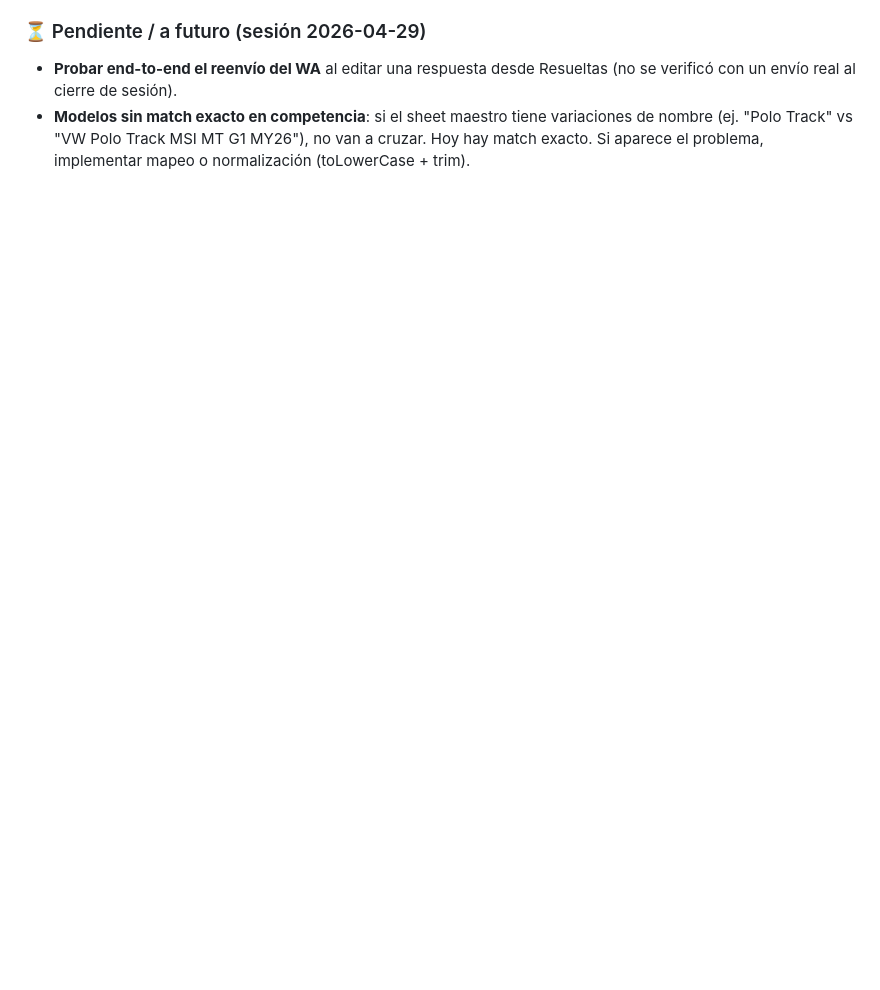
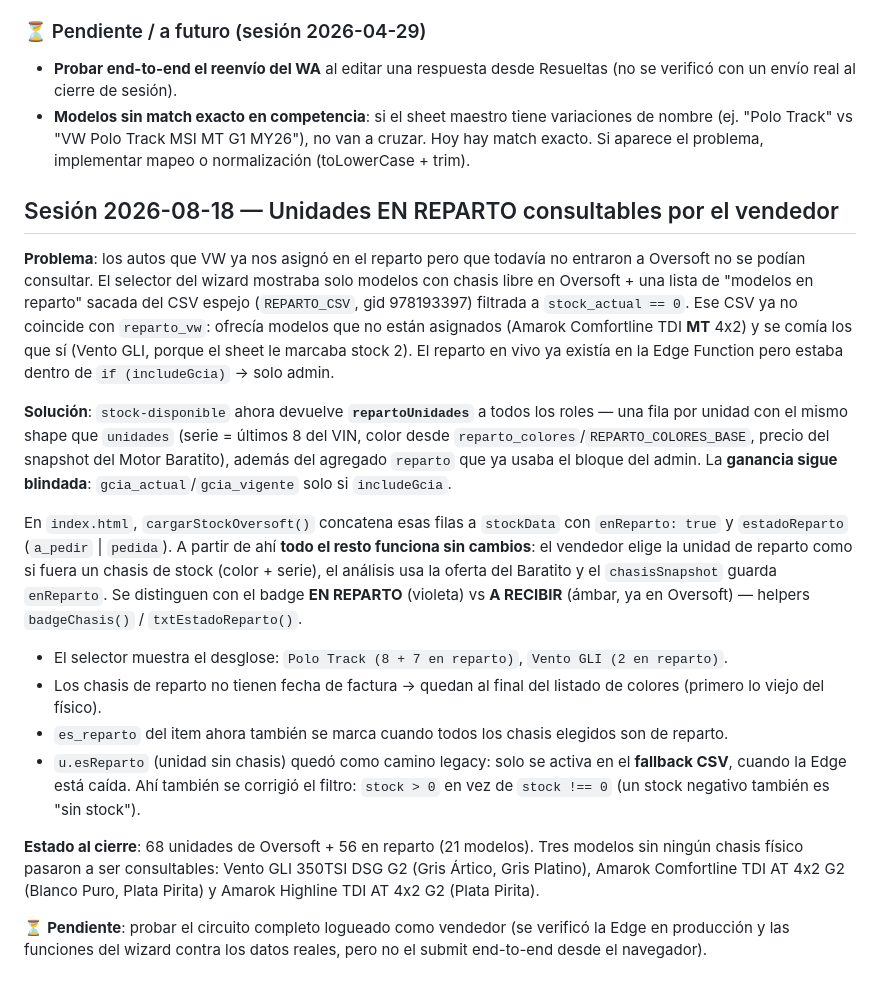
Before and after one commit to fergonz00/consulta-0km, a Markdown page: CLAUDE.md, the part around the change. Drawn GitHub-style; blank space fills up the shorter version.

Commit message:
docs: sesion 2026-08-18 — unidades en reparto consultables
Co-Authored-By: Claude Opus 5 (1M context) <noreply@anthropic.com>

```diff
--- a/CLAUDE.md
+++ b/CLAUDE.md
@@ -228,3 +228,20 @@ Solo en modo admin, abajo del análisis de cada unidad: bloque "📦 Stock actua
 ### ⏳ Pendiente / a futuro (sesión 2026-04-29)
 - **Probar end-to-end el reenvío del WA** al editar una respuesta desde Resueltas (no se verificó con un envío real al cierre de sesión).
 - **Modelos sin match exacto en competencia**: si el sheet maestro tiene variaciones de nombre (ej. "Polo Track" vs "VW Polo Track MSI MT G1 MY26"), no van a cruzar. Hoy hay match exacto. Si aparece el problema, implementar mapeo o normalización (toLowerCase + trim).
+
+## Sesión 2026-08-18 — Unidades EN REPARTO consultables por el vendedor
+
+**Problema**: los autos que VW ya nos asignó en el reparto pero que todavía no entraron a Oversoft no se podían consultar. El selector del wizard mostraba solo modelos con chasis libre en Oversoft + una lista de "modelos en reparto" sacada del CSV espejo (`REPARTO_CSV`, gid 978193397) filtrada a `stock_actual == 0`. Ese CSV ya no coincide con `reparto_vw`: ofrecía modelos que no están asignados (Amarok Comfortline TDI **MT** 4x2) y se comía los que sí (Vento GLI, porque el sheet le marcaba stock 2). El reparto en vivo ya existía en la Edge Function pero estaba dentro de `if (includeGcia)` → solo admin.
+
+**Solución**: `stock-disponible` ahora devuelve **`repartoUnidades`** a todos los roles — una fila por unidad con el mismo shape que `unidades` (serie = últimos 8 del VIN, color desde `reparto_colores`/`REPARTO_COLORES_BASE`, precio del snapshot del Motor Baratito), además del agregado `reparto` que ya usaba el bloque del admin. La **ganancia sigue blindada**: `gcia_actual`/`gcia_vigente` solo si `includeGcia`.
+
+En `index.html`, `cargarStockOversoft()` concatena esas filas a `stockData` con `enReparto: true` y `estadoReparto` (`a_pedir` | `pedida`). A partir de ahí **todo el resto funciona sin cambios**: el vendedor elige la unidad de reparto como si fuera un chasis de stock (color + serie), el análisis usa la oferta del Baratito y el `chasisSnapshot` guarda `enReparto`. Se distinguen con el badge **EN REPARTO** (violeta) vs **A RECIBIR** (ámbar, ya en Oversoft) — helpers `badgeChasis()` / `txtEstadoReparto()`.
+
+- El selector muestra el desglose: `Polo Track (8 + 7 en reparto)`, `Vento GLI (2 en reparto)`.
+- Los chasis de reparto no tienen fecha de factura → quedan al final del listado de colores (primero lo viejo del físico).
+- `es_reparto` del item ahora también se marca cuando todos los chasis elegidos son de reparto.
+- `u.esReparto` (unidad sin chasis) quedó como camino legacy: solo se activa en el **fallback CSV**, cuando la Edge está caída. Ahí también se corrigió el filtro: `stock > 0` en vez de `stock !== 0` (un stock negativo también es "sin stock").
+
+**Estado al cierre**: 68 unidades de Oversoft + 56 en reparto (21 modelos). Tres modelos sin ningún chasis físico pasaron a ser consultables: Vento GLI 350TSI DSG G2 (Gris Ártico, Gris Platino), Amarok Comfortline TDI AT 4x2 G2 (Blanco Puro, Plata Pirita) y Amarok Highline TDI AT 4x2 G2 (Plata Pirita).
+
+⏳ **Pendiente**: probar el circuito completo logueado como vendedor (se verificó la Edge en producción y las funciones del wizard contra los datos reales, pero no el submit end-to-end desde el navegador).
```
